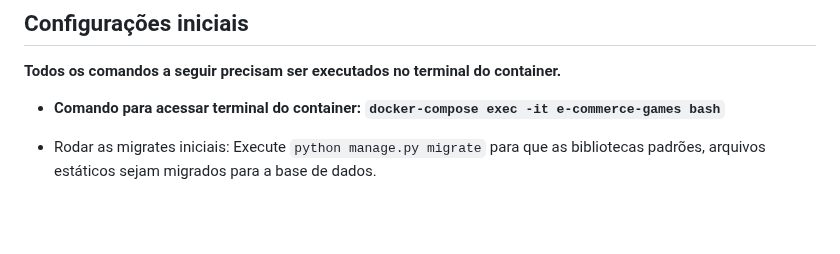
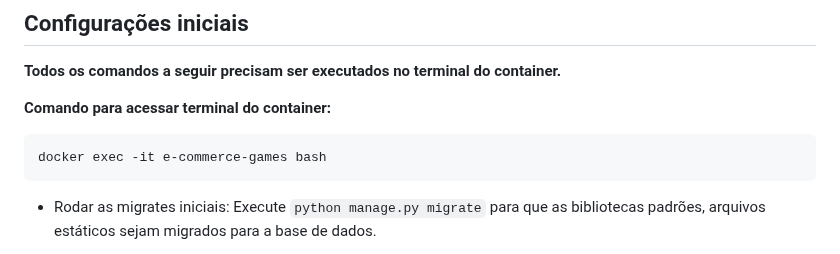
Before and after one commit to luksquitos/e-commerce-gamers, a Markdown page: README.md, the part around the change. GitHub-like rendering; blank space fills up the shorter version.

Commit message:
bugfix: Corrigindo comando para acessar terminal
...do container.

````diff
--- a/README.md
+++ b/README.md
@@ -18,7 +18,10 @@ Por se tratar apenas de uma API, este projeto **NÃO** inclui Front-end.
 
 **Todos os comandos a seguir precisam ser executados no terminal do container.**
 
-- **Comando para acessar terminal do container: `docker-compose exec -it e-commerce-games bash`**
+**Comando para acessar terminal do container:**
+```
+docker exec -it e-commerce-games bash
+```
 
 - Rodar as migrates iniciais: Execute `python manage.py migrate` para que as bibliotecas padrões, arquivos estáticos sejam migrados para a base de dados.
 
````
